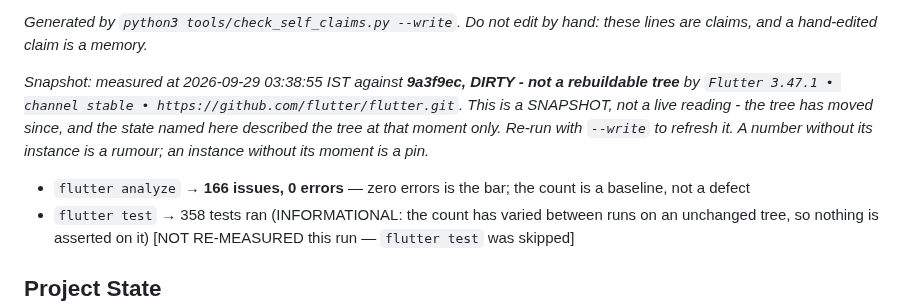
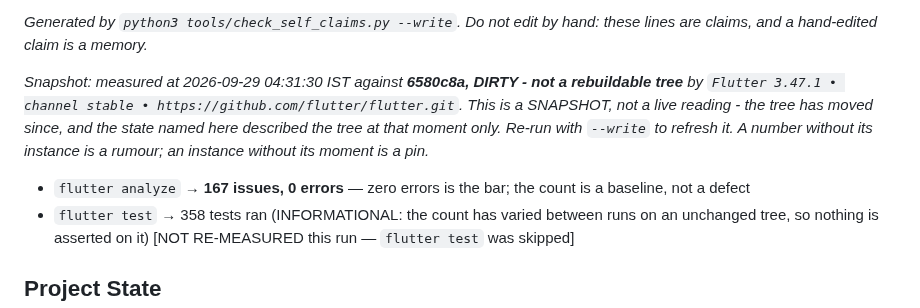
Before and after one commit to atuljaiswal1246/calorie-tracker-wild, a Markdown page: AGENTS.md, the part around the change. Rendered like a GitHub page.

Commit message:
Refresh a claim that had gone stale: 166 was 167, and my own checker caught me
QA Lead reported that their guard was GREEN while the product was still looping,
because the launcher process started before its own fix existed. Their lesson, and
it is the same one as the launchd pin one level up: A GUARD ON A FILE PROVES THE
FILE. IT DOES NOT PROVE THE THING THAT IS RUNNING IT.

So I asked the analogous question of my own runner - do my rows execute, or do
they read? - and measured it rather than assuming:

    9 rows, every one derived from a SPAWNED process
    (proc.returncode plus its stdout), 0 of them grep-only

So my claim runner structurally cannot report a green for a row it did not
execute, which is the gap they just hit and I do not have. The one place I READ
rather than execute is the release artefact, and that has no guard at all, which is
the 129-commit finding rather than a new one.

AND IN THE SAME THIRTY SECONDS IT WENT RED FOR A REASON I DID NOT EXPECT AND HAD
BEEN QUOTING WRONGLY:

    analyze -> 167 issues, 0 errors
    STALE: the analyze line in AGENTS.md disagrees with what the toolchain just
    reported.

The baseline moved from 166 to 167 because I added test files tonight, and I have
quoted 166 in report after report as a current claim. My own instrument caught a
number I had been repeating, which is the whole argument for having one: it fired on
the thing I was doing, not on the thing I was worried about.

Refreshed, so the block is a snapshot at 167 against 6580c8a. The lesson for the
record is not that the number moved - baselines move when you add tests - it is that
A FIGURE QUOTED REPEATEDLY IN REPORTS IS A FIGURE NOBODY IS WATCHING, and the only
thing that watched this one was the checker I built to watch claims.

Nothing scanning, nothing spent.

```diff
--- a/AGENTS.md
+++ b/AGENTS.md
@@ -446,9 +446,9 @@ the old claim inside the block made the block look like it was making it again._
 _Generated by `python3 tools/check_self_claims.py --write`. Do not edit by
 hand: these lines are claims, and a hand-edited claim is a memory._
 
-_Snapshot: measured at 2026-09-29 03:38:55 IST against **9a3f9ec, DIRTY - not a rebuildable tree** by `Flutter 3.47.1 • channel stable • https://github.com/flutter/flutter.git`. This is a SNAPSHOT, not a live reading - the tree has moved since, and the state named here described the tree at that moment only. Re-run with `--write` to refresh it. A number without its instance is a rumour; an instance without its moment is a pin._
+_Snapshot: measured at 2026-09-29 04:31:30 IST against **6580c8a, DIRTY - not a rebuildable tree** by `Flutter 3.47.1 • channel stable • https://github.com/flutter/flutter.git`. This is a SNAPSHOT, not a live reading - the tree has moved since, and the state named here described the tree at that moment only. Re-run with `--write` to refresh it. A number without its instance is a rumour; an instance without its moment is a pin._
 
-- `flutter analyze` → **166 issues, 0 errors** — zero errors is the bar; the count is a baseline, not a defect
+- `flutter analyze` → **167 issues, 0 errors** — zero errors is the bar; the count is a baseline, not a defect
 - `flutter test` → 358 tests ran (INFORMATIONAL: the count has varied between runs on an unchanged tree, so nothing is asserted on it)  [NOT RE-MEASURED this run — `flutter test` was skipped]
 <!-- verified-claims:end -->
 
```
